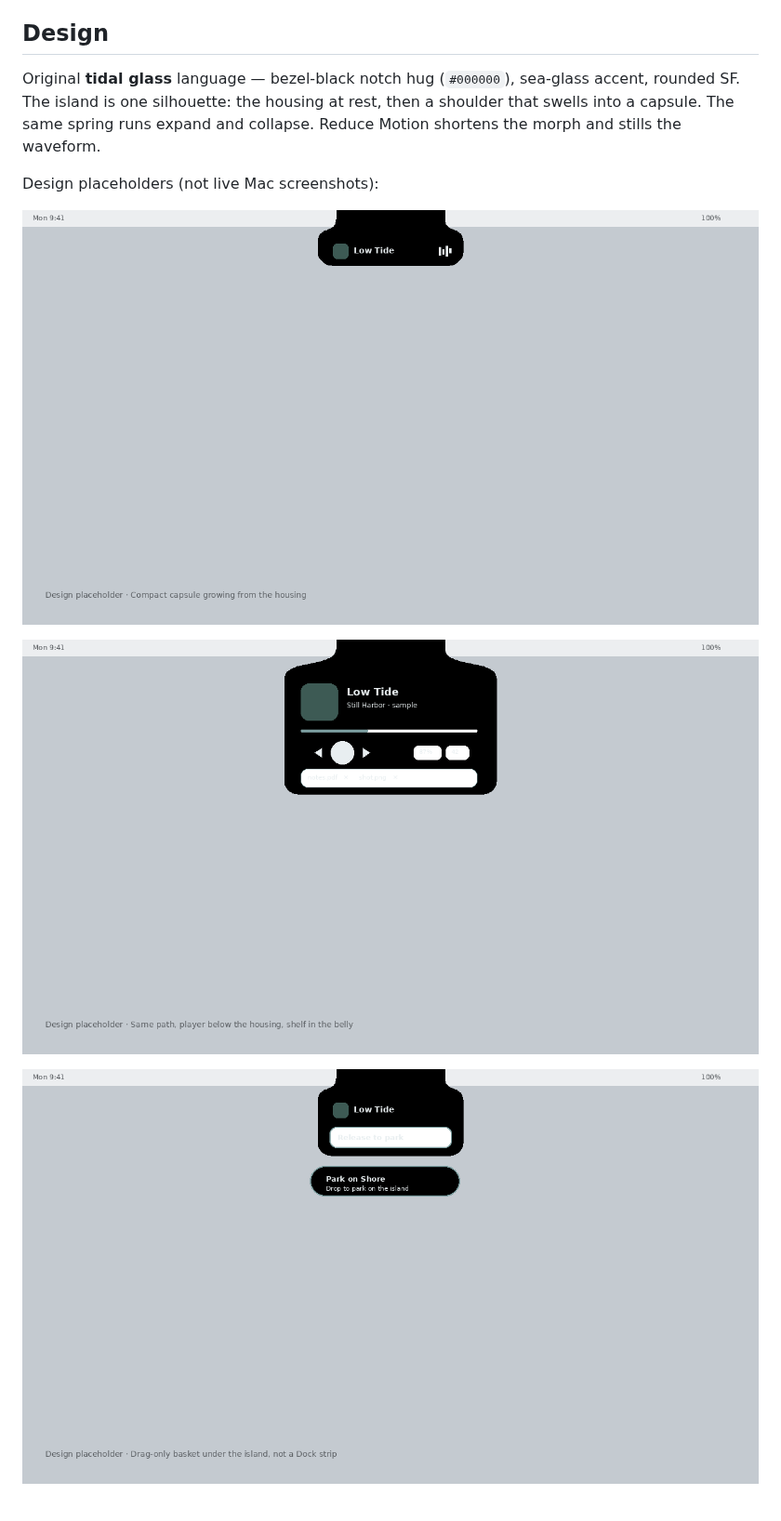
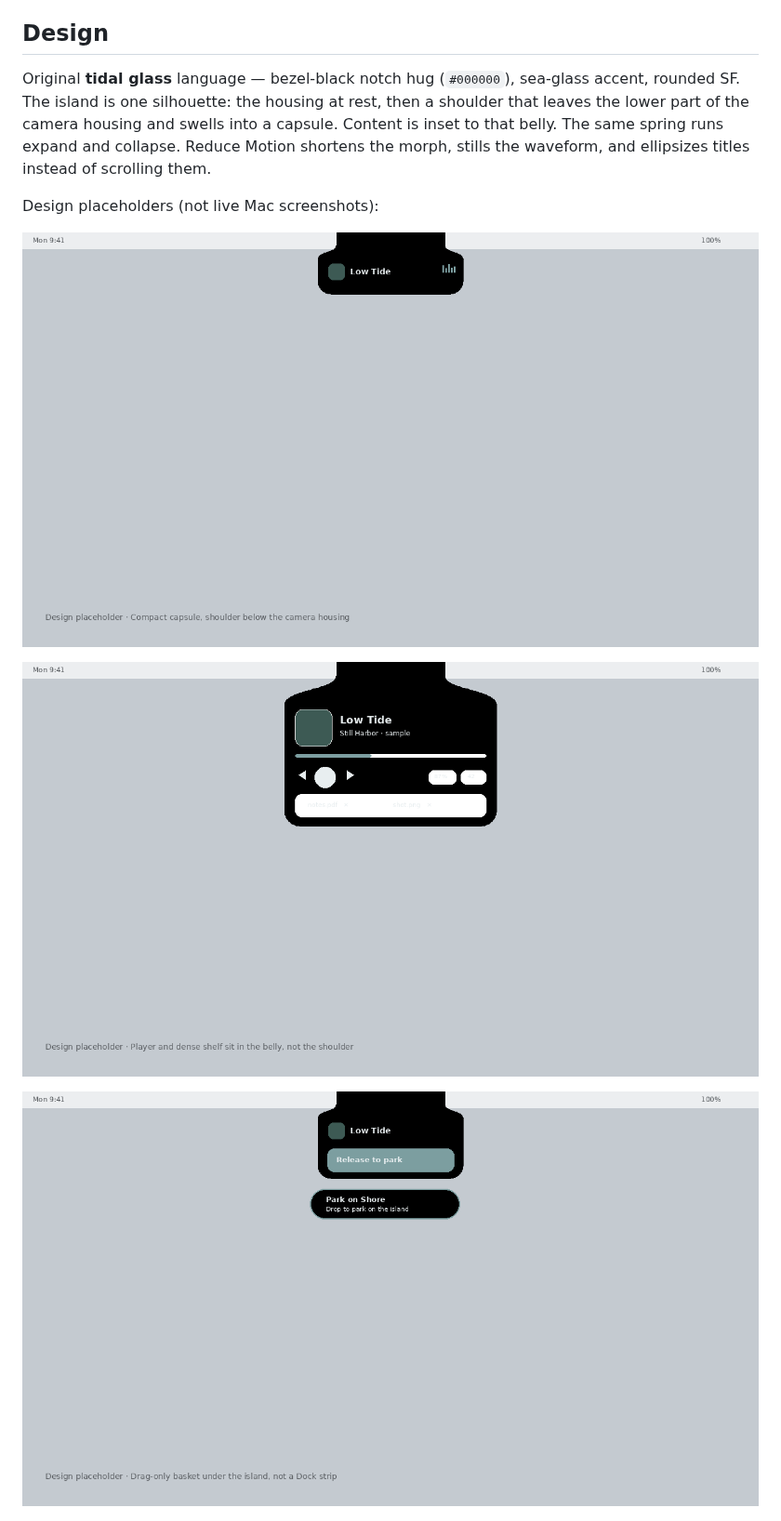
Before and after one commit to realvaleh/Shore, a Markdown page: README.md, the part around one of its changes. Shown at 93% size. Drawn GitHub-style; pictures changed too: docs/screenshots/cove.png, docs/screenshots/island-collapsed.png, docs/screenshots/island-expanded.png.

```diff
--- a/README.md
+++ b/README.md
@@ -73,7 +73,7 @@ Apple Silicon is the v1 target (`ARCHS=arm64` in the DMG script). Intel is a Uni
 
 ## Design
 
-Original **tidal glass** language — bezel-black notch hug (`#000000`), sea-glass accent, rounded SF. The island is one silhouette: the housing at rest, then a shoulder that swells into a capsule. The same spring runs expand and collapse. Reduce Motion shortens the morph and stills the waveform.
+Original **tidal glass** language — bezel-black notch hug (`#000000`), sea-glass accent, rounded SF. The island is one silhouette: the housing at rest, then a shoulder that leaves the lower part of the camera housing and swells into a capsule. Content is inset to that belly. The same spring runs expand and collapse. Reduce Motion shortens the morph, stills the waveform, and ellipsizes titles instead of scrolling them.
 
 Design placeholders (not live Mac screenshots):
 
```
Also changed, not shown: other parts of README.md (+3 -3 lines), docs/screenshots/README.md (+1 -1 lines), 7 other files.
